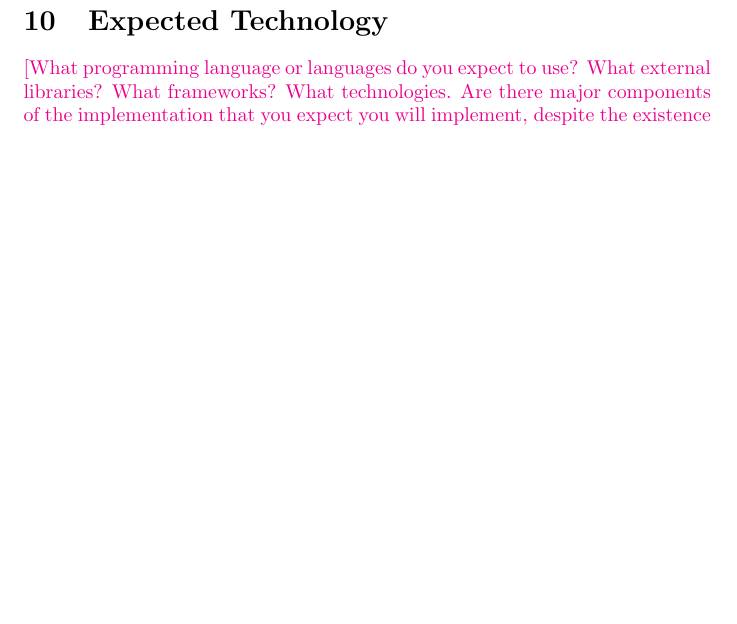
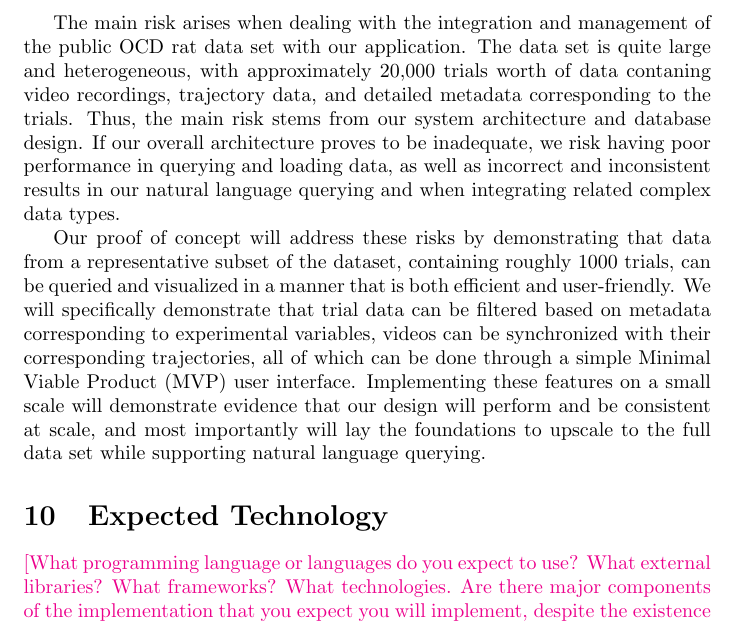
Before and after one commit to NathanPerry11/OCD-Rat-Infrastructure, a LaTeX document (docs/DevelopmentPlan/DevelopmentPlan.tex): part of page 5 of 9, cut at the place of the change, the shorter picture padded with empty space. Compiled offline with pdfLaTeX.

Commit message:
Added Dev Plan 9 #17

```diff
--- a/docs/DevelopmentPlan/DevelopmentPlan.tex
+++ b/docs/DevelopmentPlan/DevelopmentPlan.tex
@@ -170,6 +170,19 @@ What is the main risk, or risks, for the success of your project?  What will you
 demonstrate during your proof of concept demonstration to convince yourself that
 you will be able to overcome this risk?
 
+\par{The main risk arises when dealing with the integration and management of the public OCD rat data set with our application.
+ The data set is quite large and heterogeneous, with approximately 20,000 trials worth of data contaning video recordings, trajectory data,
+ and detailed metadata corresponding to the trials. Thus, the main risk stems from our system architecture and database design.
+ If our overall architecture proves to be inadequate, we risk having poor performance in querying and loading data, as well as incorrect
+ and inconsistent results in our natural language querying and when integrating related complex data types. \newline \indent
+ Our proof of concept will address these risks by demonstrating that data from a representative subset of the dataset,
+ containing roughly 1000 trials, can be queried and visualized in a manner that is both efficient and user-friendly.
+ We will specifically demonstrate that trial data can be filtered based on metadata corresponding to experimental variables, videos
+ can be synchronized with their corresponding trajectories, all of which can be done through a simple Minimal Viable Product (MVP)
+ user interface. Implementing these features on a small scale will demonstrate evidence that our design will perform and
+ be consistent at scale, and most importantly will lay the foundations to upscale to the full data set while supporting
+ natural language querying.}
+
 \section{Expected Technology}
 
 \wss{What programming language or languages do you expect to use?  What external
```
